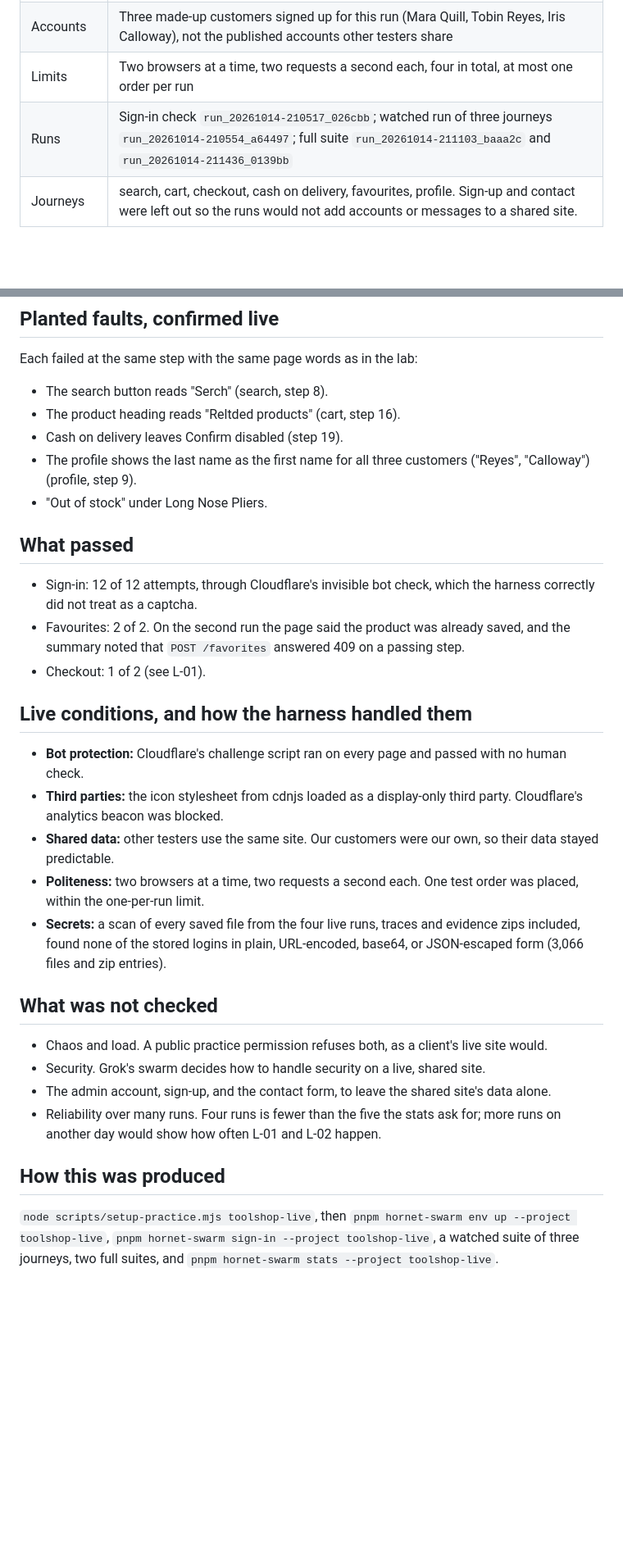
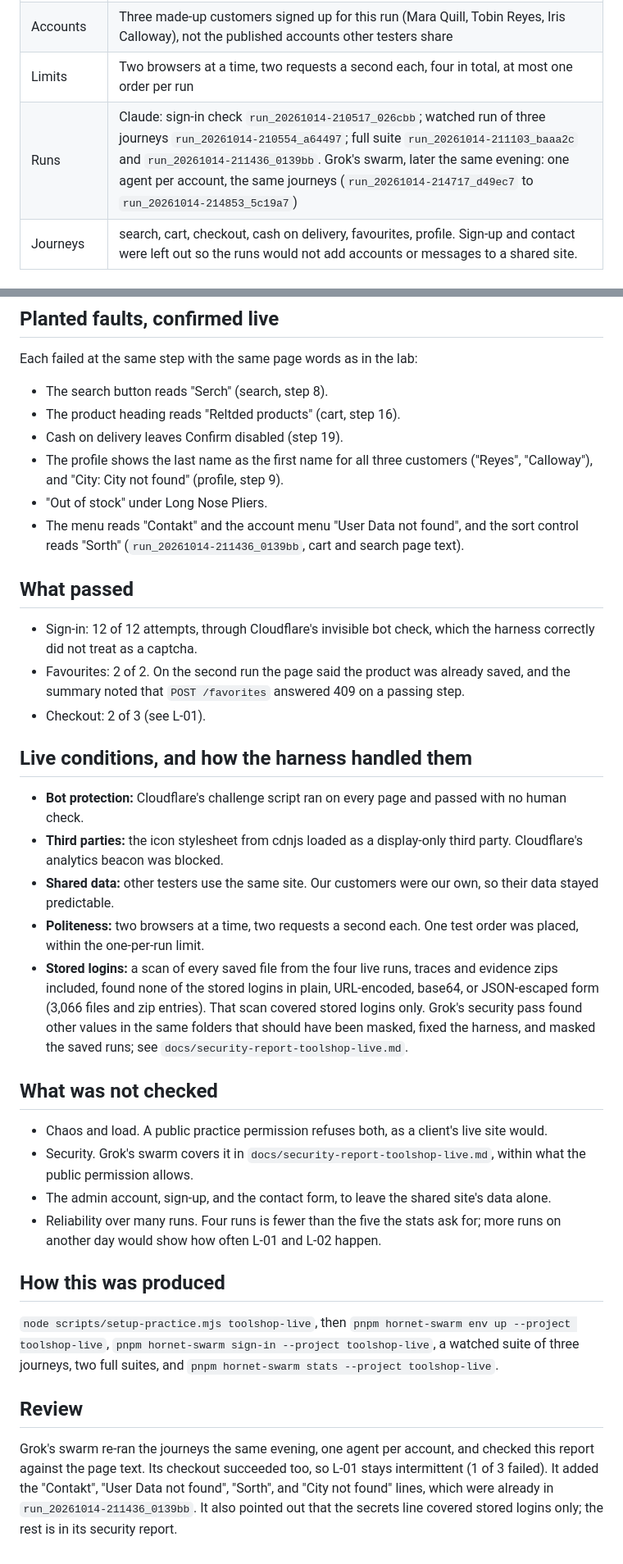
Before and after one commit to IronAdamant/hornet-swarm, a Markdown page: docs/live-report-toolshop.md, 2 parts joined by grey strips. Shown at 82% size. Drawn GitHub-style; blank space fills up the shorter version.

Commit message:
Apply Grok's corrections to the live Toolshop report.
Grok's later checkout succeeded too, so L-01 stays intermittent at 1
of 3. The report adds the "Contakt", "User Data not found", "Sorth",
and "City not found" lines already in run_20261014-211436_0139bb, and
says its secrets scan covered stored logins only, pointing to Grok's
security report for the rest.

Co-Authored-By: Claude Opus 5.5 <noreply@anthropic.com>

```diff
--- a/docs/live-report-toolshop.md
+++ b/docs/live-report-toolshop.md
@@ -11,7 +11,7 @@ The first run against a live site run by someone else, done the way a client job
 | Activities | Sign-in checks and functional journeys. Chaos, load, access-control probing, and the admin account are excluded. |
 | Accounts | Three made-up customers signed up for this run (Mara Quill, Tobin Reyes, Iris Calloway), not the published accounts other testers share |
 | Limits | Two browsers at a time, two requests a second each, four in total, at most one order per run |
-| Runs | Sign-in check `run_20261014-210517_026cbb`; watched run of three journeys `run_20261014-210554_a64497`; full suite `run_20261014-211103_baaa2c` and `run_20261014-211436_0139bb` |
+| Runs | Claude: sign-in check `run_20261014-210517_026cbb`; watched run of three journeys `run_20261014-210554_a64497`; full suite `run_20261014-211103_baaa2c` and `run_20261014-211436_0139bb`. Grok's swarm, later the same evening: one agent per account, the same journeys (`run_20261014-214717_d49ec7` to `run_20261014-214853_5c19a7`) |
 | Journeys | search, cart, checkout, cash on delivery, favourites, profile. Sign-up and contact were left out so the runs would not add accounts or messages to a shared site. |
 
 ## Summary
@@ -60,14 +60,15 @@ Each failed at the same step with the same page words as in the lab:
 - The search button reads "Serch" (search, step 8).
 - The product heading reads "Reltded products" (cart, step 16).
 - Cash on delivery leaves Confirm disabled (step 19).
-- The profile shows the last name as the first name for all three customers ("Reyes", "Calloway") (profile, step 9).
+- The profile shows the last name as the first name for all three customers ("Reyes", "Calloway"), and "City: City not found" (profile, step 9).
 - "Out of stock" under Long Nose Pliers.
+- The menu reads "Contakt" and the account menu "User Data not found", and the sort control reads "Sorth" (`run_20261014-211436_0139bb`, cart and search page text).
 
 ## What passed
 
 - Sign-in: 12 of 12 attempts, through Cloudflare's invisible bot check, which the harness correctly did not treat as a captcha.
 - Favourites: 2 of 2. On the second run the page said the product was already saved, and the summary noted that `POST /favorites` answered 409 on a passing step.
-- Checkout: 1 of 2 (see L-01).
+- Checkout: 2 of 3 (see L-01).
 
 ## Live conditions, and how the harness handled them
 
@@ -75,15 +76,19 @@ Each failed at the same step with the same page words as in the lab:
 - **Third parties:** the icon stylesheet from cdnjs loaded as a display-only third party. Cloudflare's analytics beacon was blocked.
 - **Shared data:** other testers use the same site. Our customers were our own, so their data stayed predictable.
 - **Politeness:** two browsers at a time, two requests a second each. One test order was placed, within the one-per-run limit.
-- **Secrets:** a scan of every saved file from the four live runs, traces and evidence zips included, found none of the stored logins in plain, URL-encoded, base64, or JSON-escaped form (3,066 files and zip entries).
+- **Stored logins:** a scan of every saved file from the four live runs, traces and evidence zips included, found none of the stored logins in plain, URL-encoded, base64, or JSON-escaped form (3,066 files and zip entries). That scan covered stored logins only. Grok's security pass found other values in the same folders that should have been masked, fixed the harness, and masked the saved runs; see `docs/security-report-toolshop-live.md`.
 
 ## What was not checked
 
 - Chaos and load. A public practice permission refuses both, as a client's live site would.
-- Security. Grok's swarm decides how to handle security on a live, shared site.
+- Security. Grok's swarm covers it in `docs/security-report-toolshop-live.md`, within what the public permission allows.
 - The admin account, sign-up, and the contact form, to leave the shared site's data alone.
 - Reliability over many runs. Four runs is fewer than the five the stats ask for; more runs on another day would show how often L-01 and L-02 happen.
 
 ## How this was produced
 
 `node scripts/setup-practice.mjs toolshop-live`, then `pnpm hornet-swarm env up --project toolshop-live`, `pnpm hornet-swarm sign-in --project toolshop-live`, a watched suite of three journeys, two full suites, and `pnpm hornet-swarm stats --project toolshop-live`.
+
+## Review
+
+Grok's swarm re-ran the journeys the same evening, one agent per account, and checked this report against the page text. Its checkout succeeded too, so L-01 stays intermittent (1 of 3 failed). It added the "Contakt", "User Data not found", "Sorth", and "City not found" lines, which were already in `run_20261014-211436_0139bb`. It also pointed out that the secrets line covered stored logins only; the rest is in its security report.
```
Also changed, not shown: other parts of docs/live-report-toolshop.md (+2 -2 lines).
